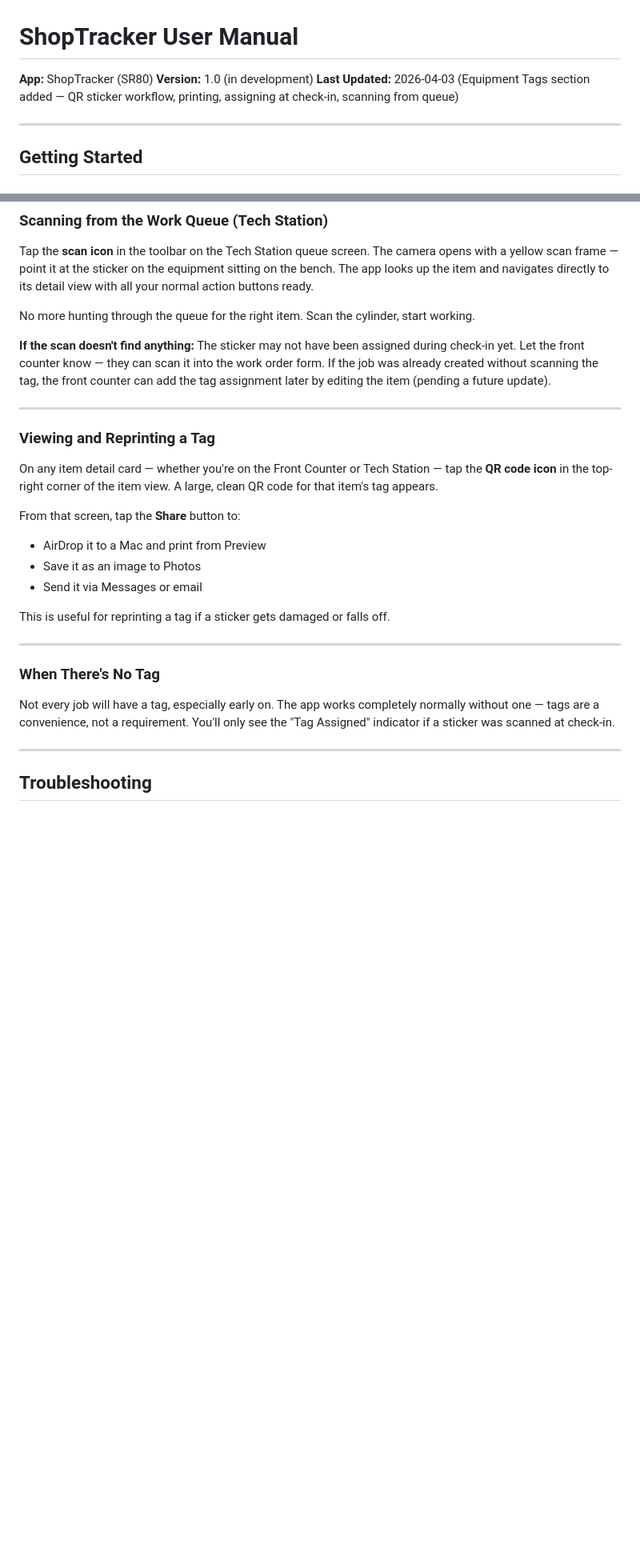
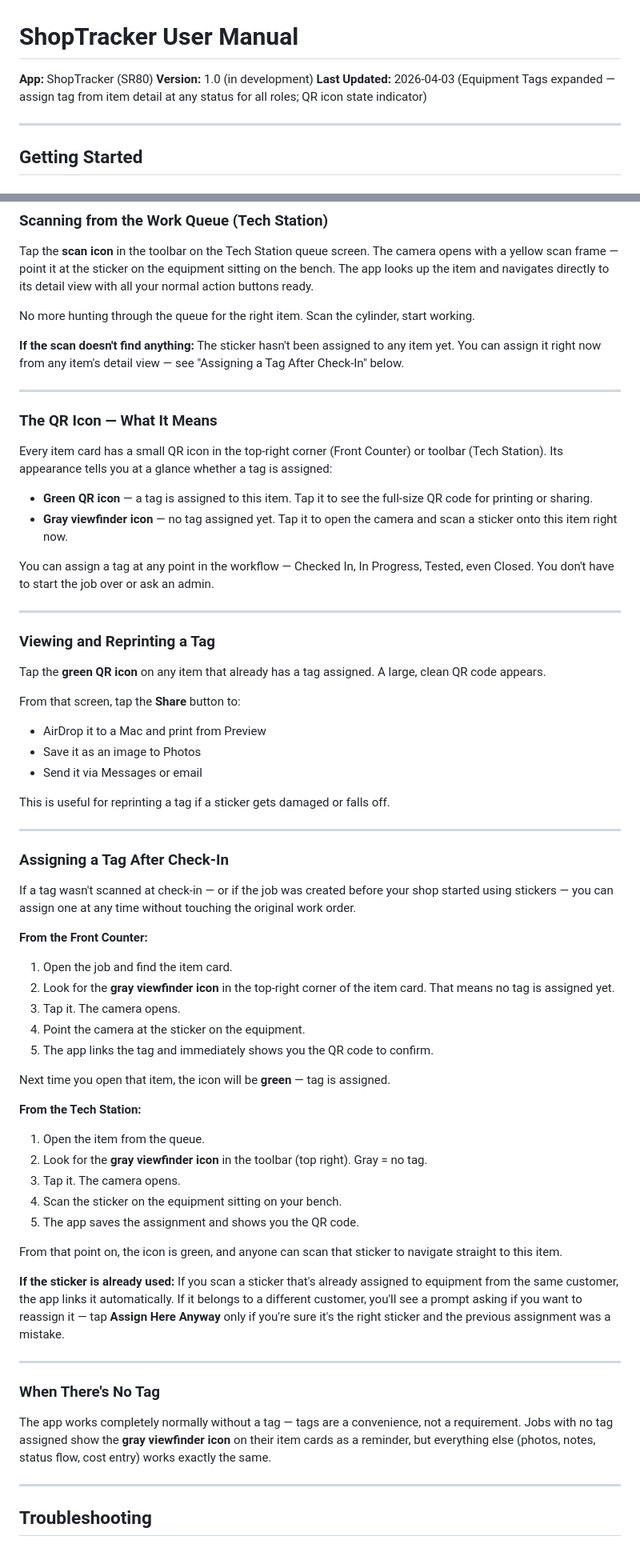
Before and after one commit to bec-archer/SR80-Manuals, a Markdown page: user-manual.md, 2 parts joined by grey strips. Shown at 80% size. Drawn GitHub-style; blank space fills up the shorter version.

```diff
--- a/user-manual.md
+++ b/user-manual.md
@@ -2,7 +2,7 @@
 
 **App:** ShopTracker (SR80)
 **Version:** 1.0 (in development)
-**Last Updated:** 2026-04-03 (Equipment Tags section added — QR sticker workflow, printing, assigning at check-in, scanning from queue)
+**Last Updated:** 2026-04-03 (Equipment Tags expanded — assign tag from item detail at any status for all roles; QR icon state indicator)
 
 ---
 
@@ -1118,13 +1118,24 @@ Tap the **scan icon** in the toolbar on the Tech Station queue screen. The camer
 
 No more hunting through the queue for the right item. Scan the cylinder, start working.
 
-**If the scan doesn't find anything:** The sticker may not have been assigned during check-in yet. Let the front counter know — they can scan it into the work order form. If the job was already created without scanning the tag, the front counter can add the tag assignment later by editing the item (pending a future update).
+**If the scan doesn't find anything:** The sticker hasn't been assigned to any item yet. You can assign it right now from any item's detail view — see "Assigning a Tag After Check-In" below.
+
+---
+
+### The QR Icon — What It Means
+
+Every item card has a small QR icon in the top-right corner (Front Counter) or toolbar (Tech Station). Its appearance tells you at a glance whether a tag is assigned:
+
+- **Green QR icon** — a tag is assigned to this item. Tap it to see the full-size QR code for printing or sharing.
+- **Gray viewfinder icon** — no tag assigned yet. Tap it to open the camera and scan a sticker onto this item right now.
+
+You can assign a tag at any point in the workflow — Checked In, In Progress, Tested, even Closed. You don't have to start the job over or ask an admin.
 
 ---
 
 ### Viewing and Reprinting a Tag
 
-On any item detail card — whether you're on the Front Counter or Tech Station — tap the **QR code icon** in the top-right corner of the item view. A large, clean QR code for that item's tag appears.
+Tap the **green QR icon** on any item that already has a tag assigned. A large, clean QR code appears.
 
 From that screen, tap the **Share** button to:
 - AirDrop it to a Mac and print from Preview
@@ -1135,9 +1146,37 @@ This is useful for reprinting a tag if a sticker gets damaged or falls off.
 
 ---
 
+### Assigning a Tag After Check-In
+
+If a tag wasn't scanned at check-in — or if the job was created before your shop started using stickers — you can assign one at any time without touching the original work order.
+
+**From the Front Counter:**
+
+1. Open the job and find the item card.
+2. Look for the **gray viewfinder icon** in the top-right corner of the item card. That means no tag is assigned yet.
+3. Tap it. The camera opens.
+4. Point the camera at the sticker on the equipment.
+5. The app links the tag and immediately shows you the QR code to confirm.
+
+Next time you open that item, the icon will be **green** — tag is assigned.
+
+**From the Tech Station:**
+
+1. Open the item from the queue.
+2. Look for the **gray viewfinder icon** in the toolbar (top right). Gray = no tag.
+3. Tap it. The camera opens.
+4. Scan the sticker on the equipment sitting on your bench.
+5. The app saves the assignment and shows you the QR code.
+
+From that point on, the icon is green, and anyone can scan that sticker to navigate straight to this item.
+
+**If the sticker is already used:** If you scan a sticker that's already assigned to equipment from the same customer, the app links it automatically. If it belongs to a different customer, you'll see a prompt asking if you want to reassign it — tap **Assign Here Anyway** only if you're sure it's the right sticker and the previous assignment was a mistake.
+
+---
+
 ### When There's No Tag
 
-Not every job will have a tag, especially early on. The app works completely normally without one — tags are a convenience, not a requirement. You'll only see the "Tag Assigned" indicator if a sticker was scanned at check-in.
+The app works completely normally without a tag — tags are a convenience, not a requirement. Jobs with no tag assigned show the **gray viewfinder icon** on their item cards as a reminder, but everything else (photos, notes, status flow, cost entry) works exactly the same.
 
 ---
 
```
